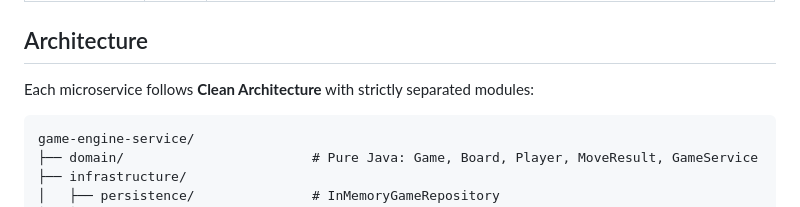
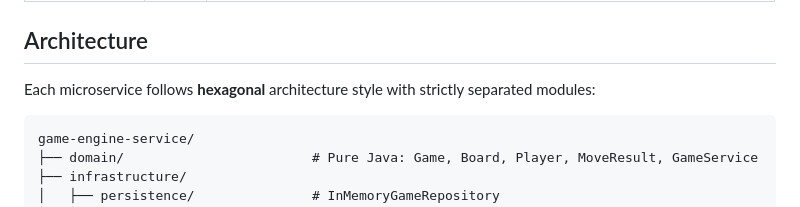
Before and after one commit to Ihoriam/distributed-tic-tac-toe, a Markdown page: README.md, the part around the change. GitHub-like rendering.

````diff
--- a/README.md
+++ b/README.md
@@ -20,7 +20,7 @@ each other. A web UI displays the board in real-time via WebSockets as moves are
 
 ## Architecture
 
-Each microservice follows **Clean Architecture** with strictly separated modules:
+Each microservice follows **hexagonal** architecture style with strictly separated modules:
 
 ```
 game-engine-service/
````
